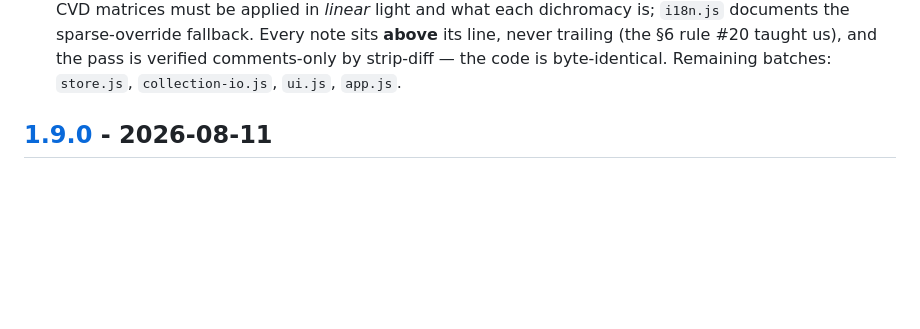
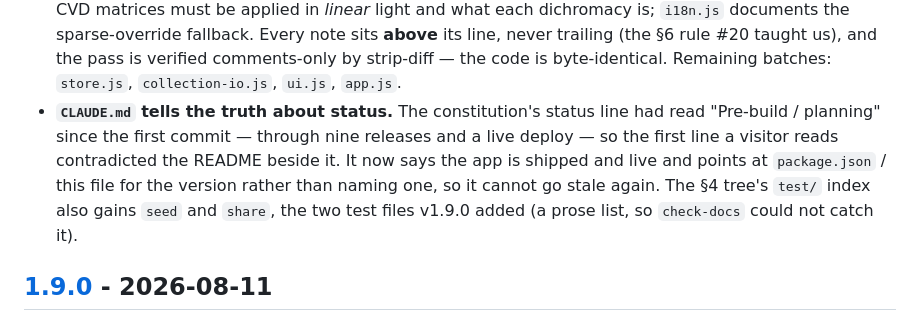
Before and after one commit to ryanmette/miniature_palette_studio, a Markdown page: CHANGELOG.md, the part around the change. GitHub-like rendering; blank space fills up the shorter version.

```diff
--- a/CHANGELOG.md
+++ b/CHANGELOG.md
@@ -25,6 +25,12 @@ this project adheres to [Semantic Versioning](https://semver.org/spec/v2.0.0.htm
   `i18n.js` documents the sparse-override fallback. Every note sits **above** its line, never trailing
   (the §6 rule #20 taught us), and the pass is verified comments-only by strip-diff — the code is
   byte-identical. Remaining batches: `store.js`, `collection-io.js`, `ui.js`, `app.js`.
+- **`CLAUDE.md` tells the truth about status.** The constitution's status line had read "Pre-build /
+  planning" since the first commit — through nine releases and a live deploy — so the first line a
+  visitor reads contradicted the README beside it. It now says the app is shipped and live and points
+  at `package.json` / this file for the version rather than naming one, so it cannot go stale again.
+  The §4 tree's `test/` index also gains `seed` and `share`, the two test files v1.9.0 added (a prose
+  list, so `check-docs` could not catch it).
 
 ## [1.9.0] - 2026-08-11
 ### Added
```
Also changed, not shown: CLAUDE.md (+5 -2 lines).
